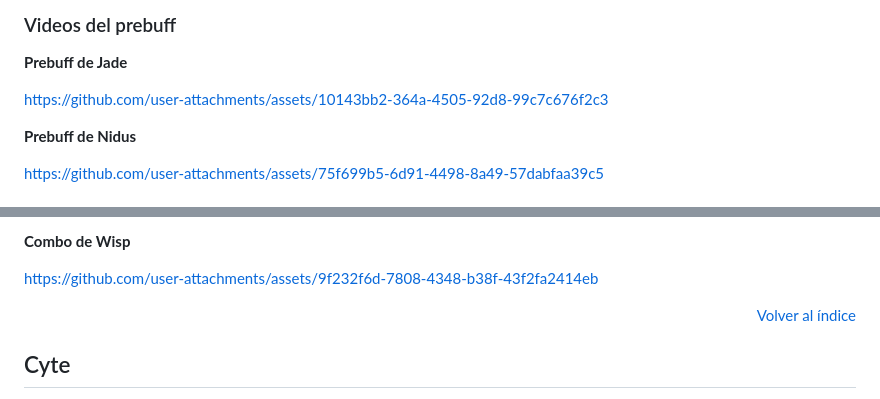
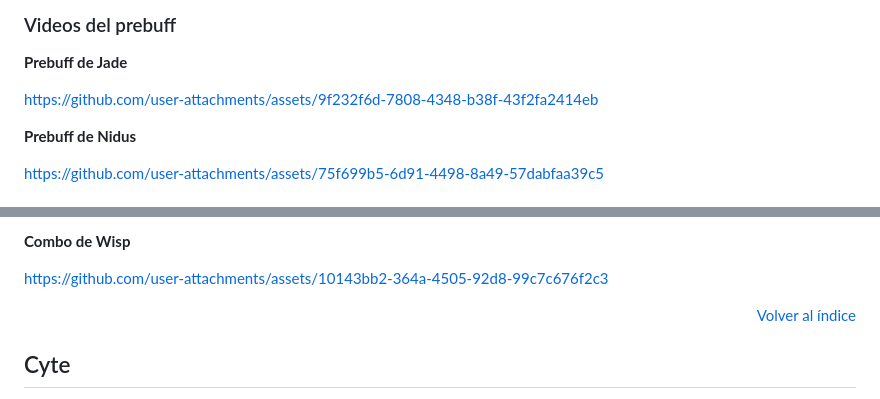
Before and after one commit to overdossed/GordoCompu, a Markdown page: README.md, 2 parts joined by grey strips. GitHub-like rendering.

Commit message:
Arreglo videos

```diff
--- a/README.md
+++ b/README.md
@@ -231,7 +231,7 @@ Video: [Cómo hacer motes, por LaserTurtle42](https://youtu.be/XiT9jwemu3k). La
 
 **Prebuff de Jade**
 
-https://github.com/user-attachments/assets/10143bb2-364a-4505-92d8-99c7c676f2c3
+https://github.com/user-attachments/assets/9f232f6d-7808-4348-b38f-43f2fa2414eb
 
 **Prebuff de Nidus**
 
@@ -259,7 +259,7 @@ https://github.com/user-attachments/assets/75f699b5-6d91-4498-8a49-57dabfaa39c5
 
 **Combo de Wisp**
 
-https://github.com/user-attachments/assets/9f232f6d-7808-4348-b38f-43f2fa2414eb
+https://github.com/user-attachments/assets/10143bb2-364a-4505-92d8-99c7c676f2c3
 
 
 <p align="right"><a href="#índice">Volver al índice</a></p>
```
